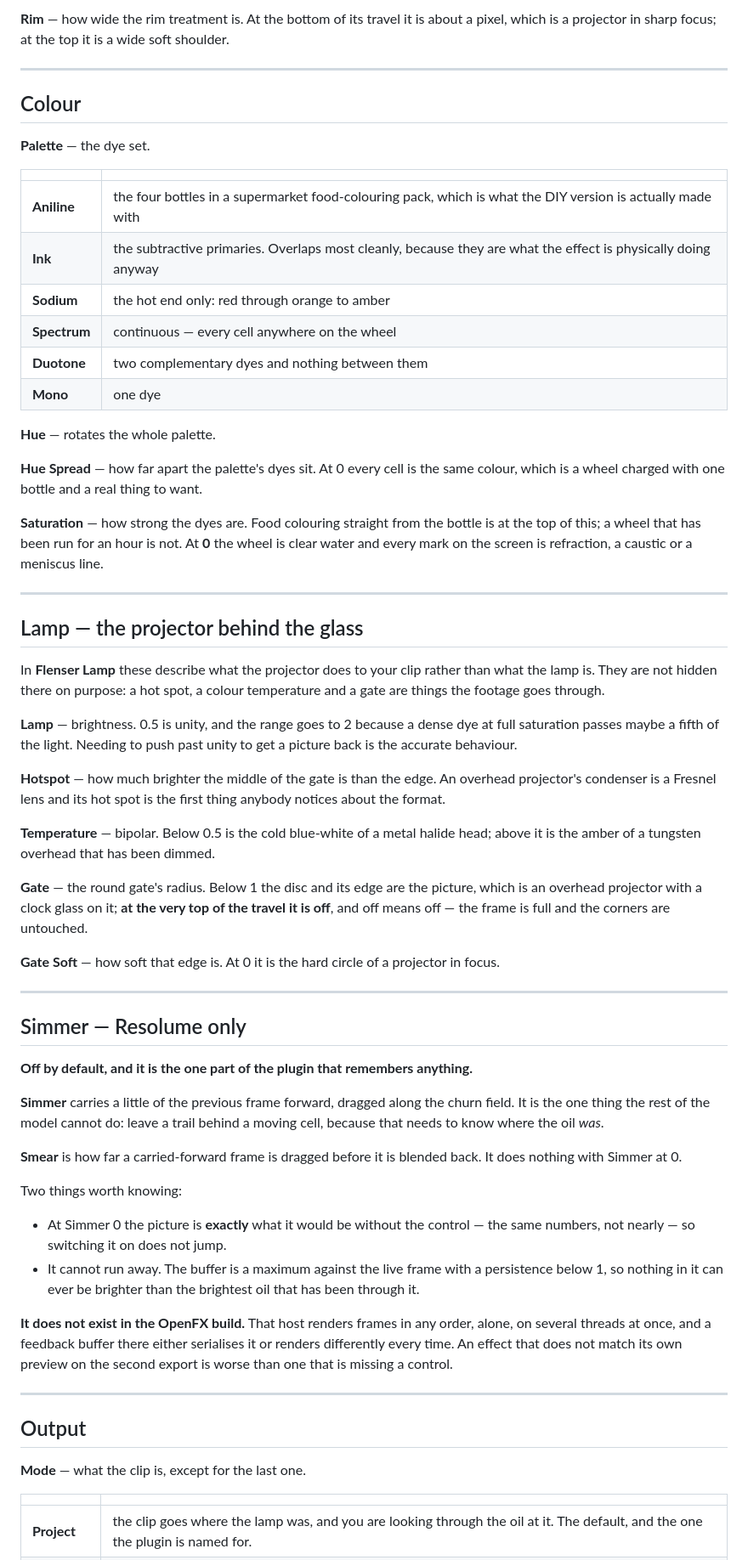
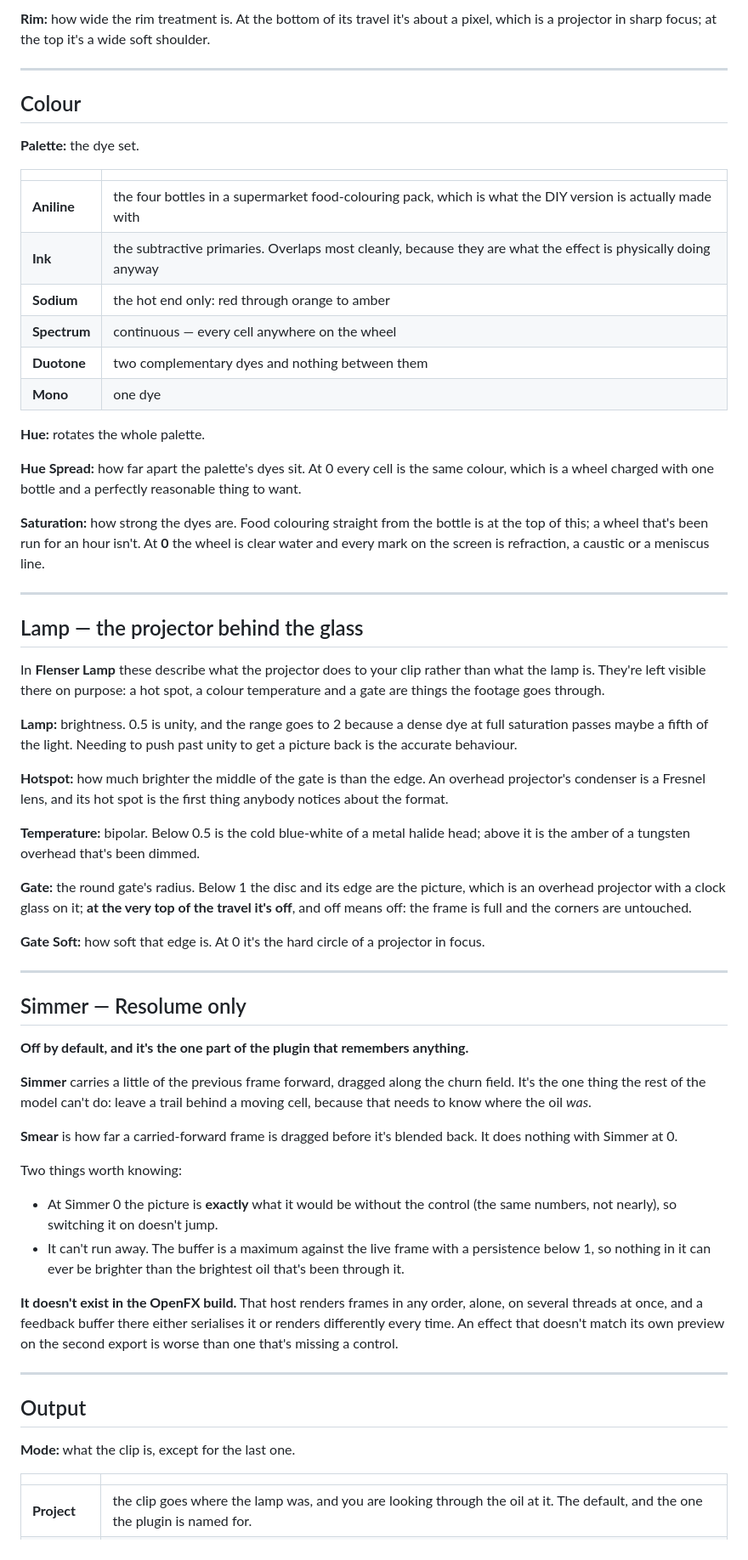
Before and after one commit to stoatworks-labs/flenser, a Markdown page: docs/USER-GUIDE.md, the part around one of its changes. Shown at 85% size. Rendered like a GitHub page.

```diff
--- a/docs/USER-GUIDE.md
+++ b/docs/USER-GUIDE.md
@@ -172,13 +173,13 @@ brighter than the lamp, and the clipping is what the eye reads as wet.
 
-**Rim** — how wide the rim treatment is. At the bottom of its travel it is
-about a pixel, which is a projector in sharp focus; at the top it is a wide
+**Rim:** how wide the rim treatment is. At the bottom of its travel it's
+about a pixel, which is a projector in sharp focus; at the top it's a wide
 soft shoulder.
 
 ---
 
 ## Colour
 
-**Palette** — the dye set.
+**Palette:** the dye set.
 
 | | |
 | --- | --- |
@@ -189,13 +190,14 @@ soft shoulder.
 | **Duotone** | two complementary dyes and nothing between them |
 | **Mono** | one dye |
 
-**Hue** — rotates the whole palette.
+**Hue:** rotates the whole palette.
 
-**Hue Spread** — how far apart the palette's dyes sit. At 0 every cell is the
-same colour, which is a wheel charged with one bottle and a real thing to want.
+**Hue Spread:** how far apart the palette's dyes sit. At 0 every cell is the
+same colour, which is a wheel charged with one bottle and a perfectly reasonable
+thing to want.
 
-**Saturation** — how strong the dyes are. Food colouring straight from the
-bottle is at the top of this; a wheel that has been run for an hour is not. At
+**Saturation:** how strong the dyes are. Food colouring straight from the
+bottle is at the top of this; a wheel that's been run for an hour isn't. At
 **0** the wheel is clear water and every mark on the screen is refraction, a
 caustic or a meniscus line.
 
@@ -204,61 +206,61 @@ caustic or a meniscus line.
 ## Lamp — the projector behind the glass
 
 In **Flenser Lamp** these describe what the projector does to your clip rather
-than what the lamp is. They are not hidden there on purpose: a hot spot, a
+than what the lamp is. They're left visible there on purpose: a hot spot, a
 colour temperature and a gate are things the footage goes through.
 
-**Lamp** — brightness. 0.5 is unity, and the range goes to 2 because a dense
+**Lamp:** brightness. 0.5 is unity, and the range goes to 2 because a dense
 dye at full saturation passes maybe a fifth of the light. Needing to push past
 unity to get a picture back is the accurate behaviour.
 
-**Hotspot** — how much brighter the middle of the gate is than the edge. An
-overhead projector's condenser is a Fresnel lens and its hot spot is the first
+**Hotspot:** how much brighter the middle of the gate is than the edge. An
+overhead projector's condenser is a Fresnel lens, and its hot spot is the first
 thing anybody notices about the format.
 
-**Temperature** — bipolar. Below 0.5 is the cold blue-white of a metal halide
-head; above it is the amber of a tungsten overhead that has been dimmed.
+**Temperature:** bipolar. Below 0.5 is the cold blue-white of a metal halide
+head; above it is the amber of a tungsten overhead that's been dimmed.
 
-**Gate** — the round gate's radius. Below 1 the disc and its edge are the
+**Gate:** the round gate's radius. Below 1 the disc and its edge are the
 picture, which is an overhead projector with a clock glass on it; **at the very
-top of the travel it is off**, and off means off — the frame is full and the
+top of the travel it's off**, and off means off: the frame is full and the
 corners are untouched.
 
-**Gate Soft** — how soft that edge is. At 0 it is the hard circle of a
+**Gate Soft:** how soft that edge is. At 0 it's the hard circle of a
 projector in focus.
 
 ---
 
 ## Simmer — Resolume only
 
-**Off by default, and it is the one part of the plugin that remembers
+**Off by default, and it's the one part of the plugin that remembers
 anything.**
 
 **Simmer** carries a little of the previous frame forward, dragged along the
-churn field. It is the one thing the rest of the model cannot do: leave a trail
+churn field. It's the one thing the rest of the model can't do: leave a trail
 behind a moving cell, because that needs to know where the oil *was*.
 
-**Smear** is how far a carried-forward frame is dragged before it is blended
+**Smear** is how far a carried-forward frame is dragged before it's blended
 back. It does nothing with Simmer at 0.
 
 Two things worth knowing:
 
-- At Simmer 0 the picture is **exactly** what it would be without the control —
-  the same numbers, not nearly — so switching it on does not jump.
-- It cannot run away. The buffer is a maximum against the live frame with a
+- At Simmer 0 the picture is **exactly** what it would be without the control
+  (the same numbers, not nearly), so switching it on doesn't jump.
+- It can't run away. The buffer is a maximum against the live frame with a
   persistence below 1, so nothing in it can ever be brighter than the brightest
-  oil that has been through it.
+  oil that's been through it.
 
-**It does not exist in the OpenFX build.** That host renders frames in any
+**It doesn't exist in the OpenFX build.** That host renders frames in any
 order, alone, on several threads at once, and a feedback buffer there either
-serialises it or renders differently every time. An effect that does not match
-its own preview on the second export is worse than one that is missing a
+serialises it or renders differently every time. An effect that doesn't match
+its own preview on the second export is worse than one that's missing a
 control.
 
 ---
 
 ## Output
 
-**Mode** — what the clip is, except for the last one.
+**Mode:** what the clip is, except for the last one.
 
 | | |
 | --- | --- |
```
Also changed, not shown: other parts of docs/USER-GUIDE.md (+92 -91 lines).
